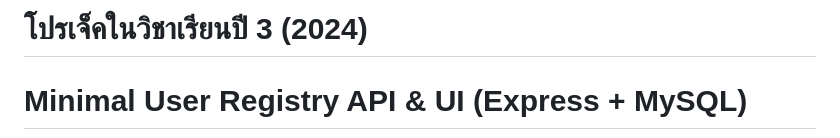
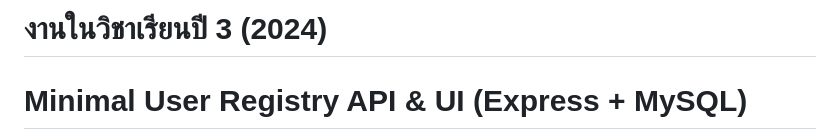
Before and after one commit to Thoz-CMD/TestMyServer, a Markdown page: README.md, the part around the change. Drawn GitHub-style.

```diff
--- a/README.md
+++ b/README.md
@@ -1,4 +1,4 @@
-# โปรเจ็คในวิชาเรียนปี 3 (2024)
+# งานในวิชาเรียนปี 3 (2024)
 # Minimal User Registry API & UI (Express + MySQL)
 
 ![Architecture Banner](Review/R1.png)
```
